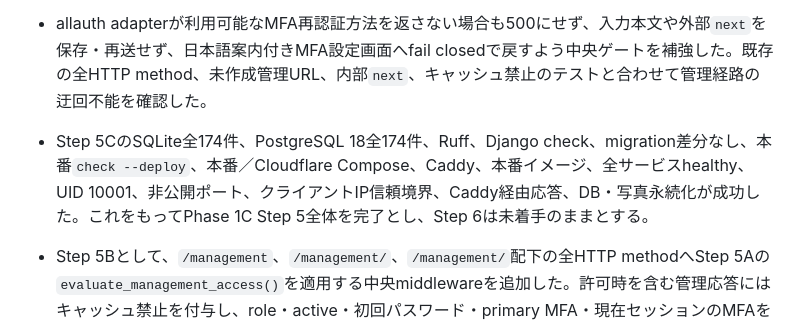
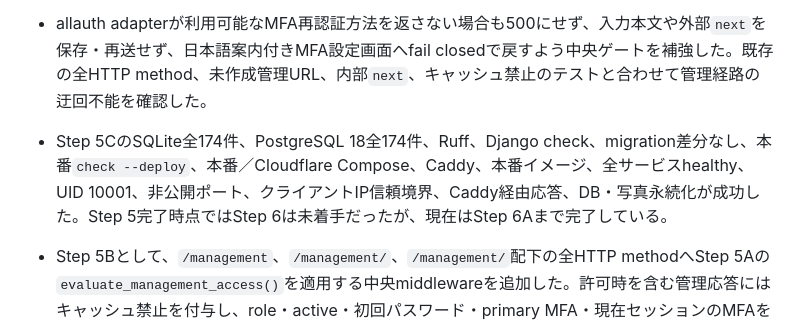
Before and after one commit to kade-6174/Acervo, a Markdown page: STATUS.md, the part around the change. Rendered like a GitHub page.

Commit message:
Step 6A後の状態表記を整合

```diff
--- a/STATUS.md
+++ b/STATUS.md
@@ -15,7 +15,7 @@ Phase 1C Step 6AのMFAリセットサービス層・最小AuditLogを完了。
 - Step 5Cとして、実際のallauthログインステージ、MFAフォーム、再認証、session、Authenticator DB、Step 5Aポリシー、Step 5B中央ゲートを通す専用統合テスト13件を追加した。TOTP、未使用Recovery Code、WebAuthn第二要素、passwordlessパスキー、TOTP／WebAuthn再認証の成功から`/management/`までを確認し、WebAuthnは既存方針どおりブラウザ認証器の暗号検証境界だけを限定mockした。
 - Recovery Codeの一回消費と再利用拒否、Recovery Codesだけのadmin拒否、パスワードのみの未完了セッション、MFA失敗・中止・レート制限、ログアウト・新規セッション・Cookie消失、role降格・無効化・初回パスワード変更要求・最後のprimary MFA削除の次リクエスト反映を統合確認した。`is_staff`／`is_superuser`のmemberと卒業生memberは拒否し、既存方針どおり卒業生adminは必要条件を満たせば許可した。
 - allauth adapterが利用可能なMFA再認証方法を返さない場合も500にせず、入力本文や外部`next`を保存・再送せず、日本語案内付きMFA設定画面へfail closedで戻すよう中央ゲートを補強した。既存の全HTTP method、未作成管理URL、内部`next`、キャッシュ禁止のテストと合わせて管理経路の迂回不能を確認した。
-- Step 5CのSQLite全174件、PostgreSQL 18全174件、Ruff、Django check、migration差分なし、本番`check --deploy`、本番／Cloudflare Compose、Caddy、本番イメージ、全サービスhealthy、UID 10001、非公開ポート、クライアントIP信頼境界、Caddy経由応答、DB・写真永続化が成功した。これをもってPhase 1C Step 5全体を完了とし、Step 6は未着手のままとする。
+- Step 5CのSQLite全174件、PostgreSQL 18全174件、Ruff、Django check、migration差分なし、本番`check --deploy`、本番／Cloudflare Compose、Caddy、本番イメージ、全サービスhealthy、UID 10001、非公開ポート、クライアントIP信頼境界、Caddy経由応答、DB・写真永続化が成功した。Step 5完了時点ではStep 6は未着手だったが、現在はStep 6Aまで完了している。
 - Step 5Bとして、`/management`、`/management/`、`/management/`配下の全HTTP methodへStep 5Aの`evaluate_management_access()`を適用する中央middlewareを追加した。許可時を含む管理応答にはキャッシュ禁止を付与し、role・active・初回パスワード・primary MFA・現在セッションのMFAをリクエストごとに再評価する。独自の管理許可フラグや拒否POSTの保存・再送は行わない。
 - 未認証は内部`next`付きログイン、member／inactiveは詳細を出さない日本語403、初回パスワード変更未完了は既存変更画面、primary MFA未設定は日本語案内付きMFA設定、セッションMFA未完了は利用可能なallauth MFA再認証へ誘導する。TOTPまたはRecovery Code入力とWebAuthnだけの構成を区別し、パスワード再認証へ落ちるループを避けた。
 - `/management/`へusername、将来追加予定の案内、MFA設定、通常画面、POSTログアウトだけを持つ最小トップを追加した。全ログイン利用者に「セキュリティ設定」、`role=admin`には利便性の「管理」リンクを追加したが、認可は中央ゲートのみが担う。Django `/admin/`へのリンクや管理操作本体は追加していない。
```
